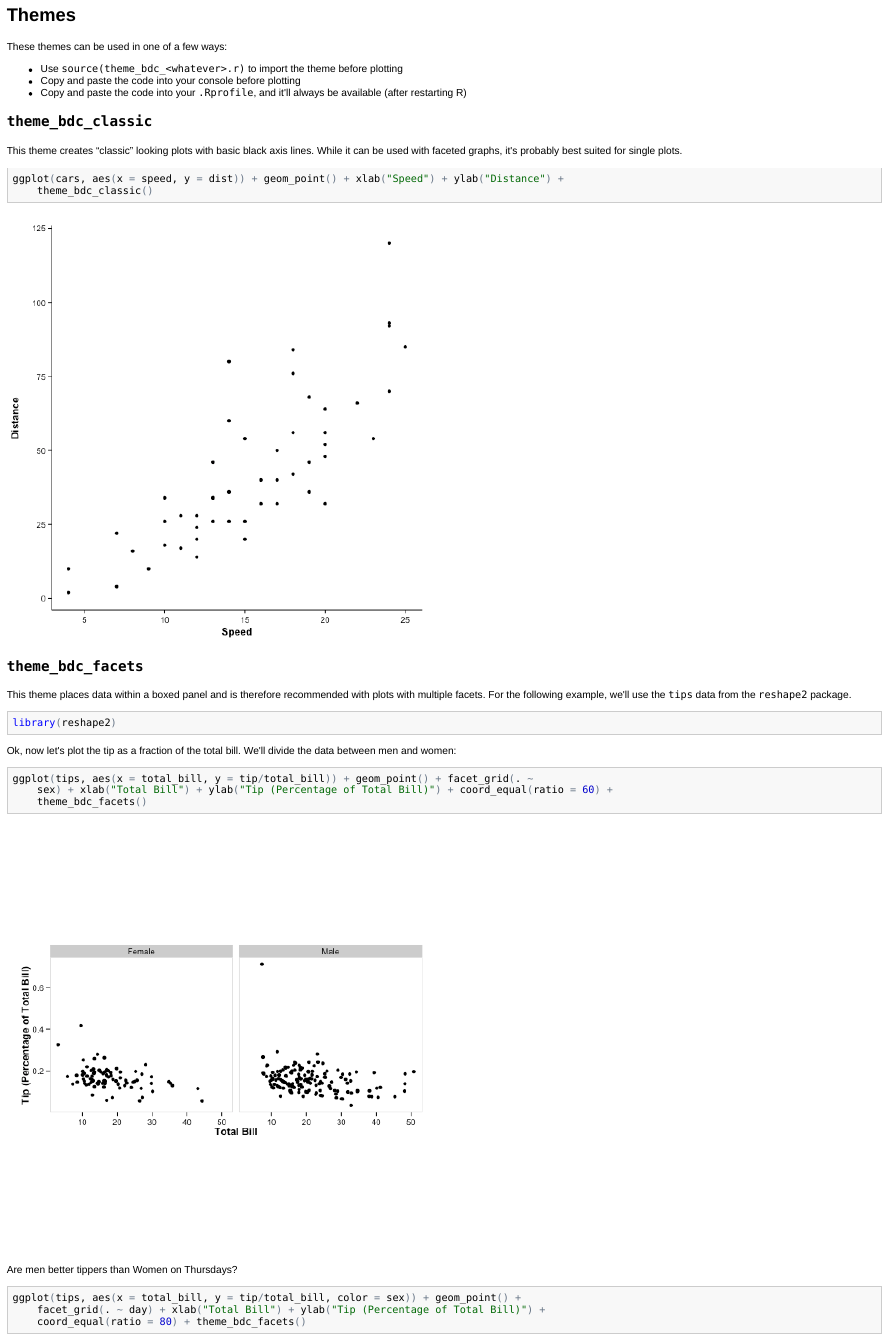
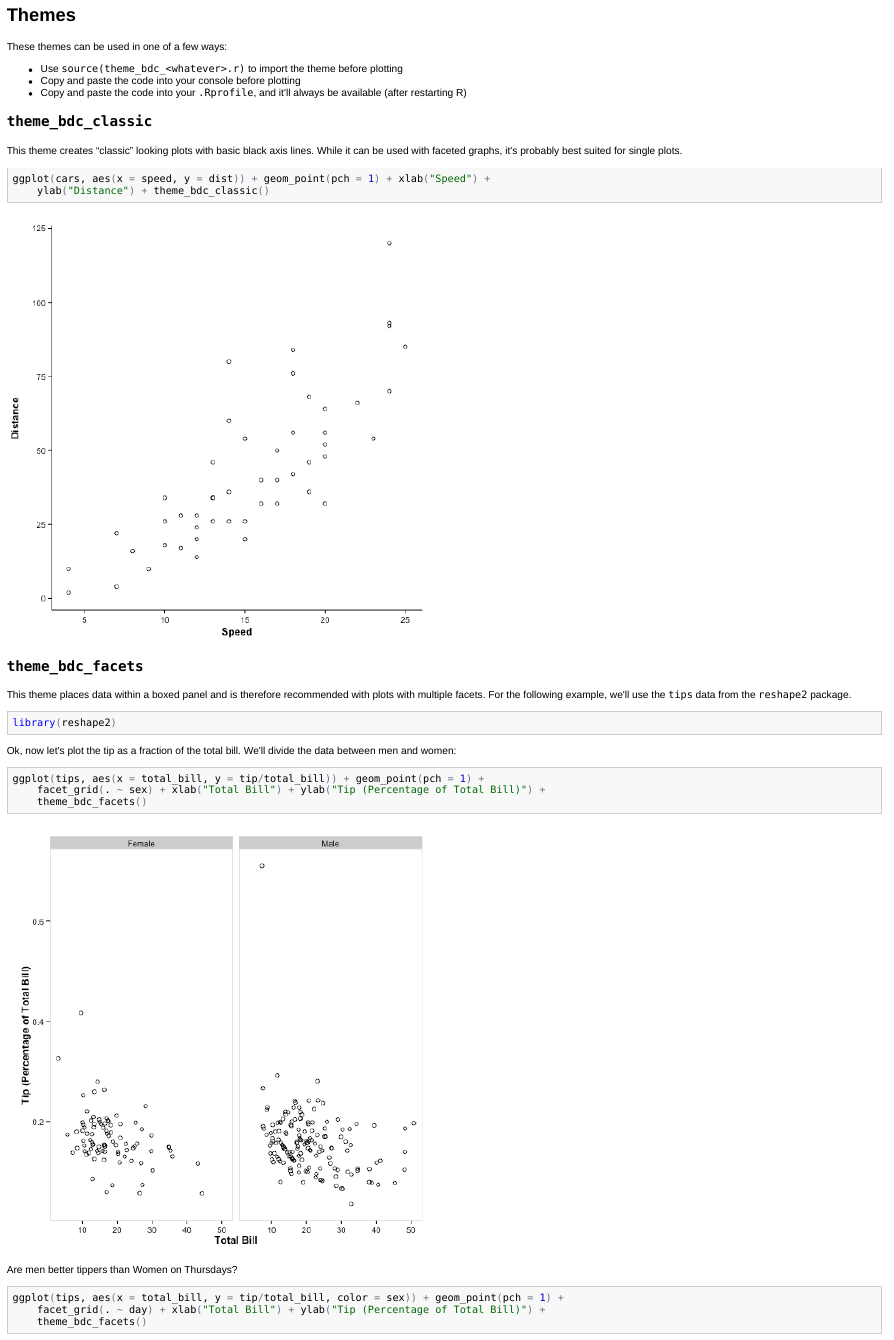
Before and after one commit to briandconnelly/ggplot2_stuff, an R Markdown document (README.Rmd): the page in a window 1100 px wide, from 90 px down. The pictures show the output file README.html that the author committed with the source, opened offline.

Commit message:
Small formatting update in README

````diff
--- a/README.Rmd
+++ b/README.Rmd
@@ -18,7 +18,7 @@ These themes can be used in one of a few ways:
 This theme creates "classic" looking plots with basic black axis lines. While it can be used with faceted graphs, it's probably best suited for single plots.
 
 ```{r classic_theme}
-ggplot(cars, aes(x=speed, y=dist)) + geom_point() + xlab("Speed") + ylab("Distance") + theme_bdc_classic()
+ggplot(cars, aes(x=speed, y=dist)) + geom_point(pch=1) + xlab("Speed") + ylab("Distance") + theme_bdc_classic()
 ```
 
 
@@ -34,11 +34,10 @@ Ok, now let's plot the tip as a fraction of the total bill. We'll divide the dat
 
 ```{r facets_theme}
 ggplot(tips, aes(x=total_bill, y=tip/total_bill)) +
-  geom_point() +
+  geom_point(pch=1) +
   facet_grid(. ~ sex) +
   xlab("Total Bill") +
   ylab("Tip (Percentage of Total Bill)") +
-  coord_equal(ratio=60) +
   theme_bdc_facets()
 ```
 
@@ -46,11 +45,10 @@ Are men better tippers than Women on Thursdays?
 
 ```{r facets_theme_2}
 ggplot(tips, aes(x=total_bill, y=tip/total_bill, color=sex)) +
-  geom_point() +
+  geom_point(pch=1) +
   facet_grid(. ~ day) +
   xlab("Total Bill") +
   ylab("Tip (Percentage of Total Bill)") +
-  coord_equal(ratio=80) +
   theme_bdc_facets()
 ```
 
````
Also changed, not shown: README.html, README.md, figure/classic_theme.png, figure/facets_theme.png, figure/facets_theme_2.png.
